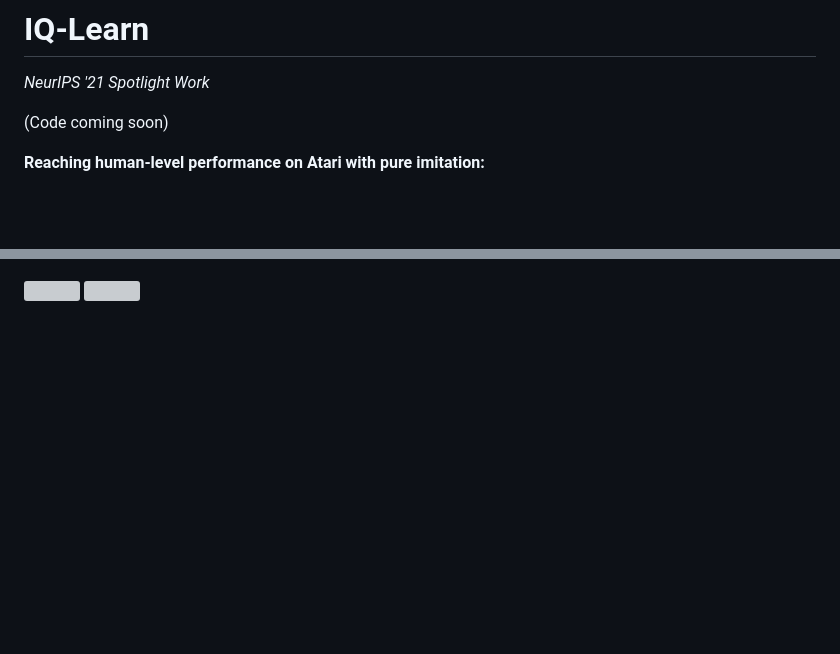
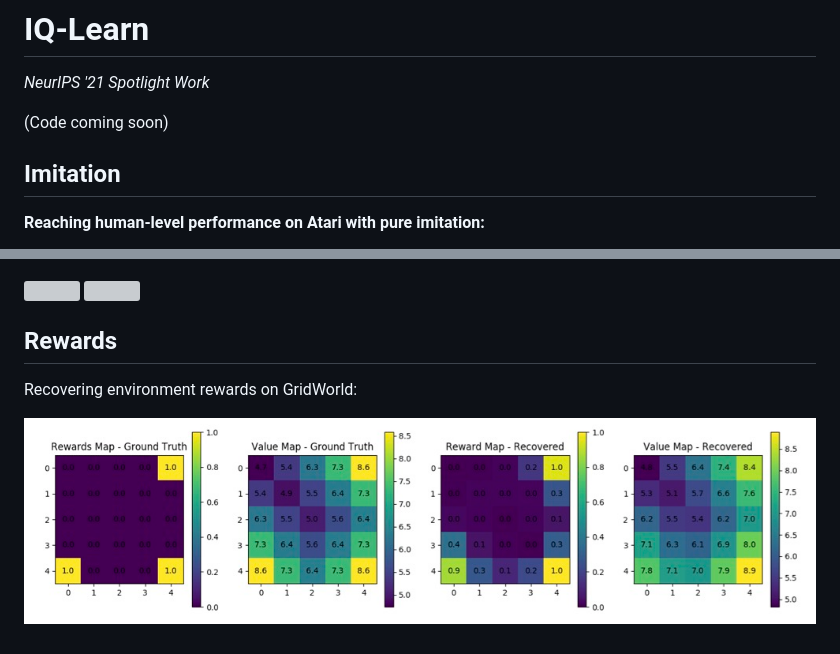
Before and after one commit to Div99/IQ-Learn, a Markdown page: README.md, 2 parts joined by grey strips. Drawn GitHub-style; pictures changed too: videos/grid.jpg (added); blank space fills up the shorter version; grey boxes are pictures that could not be loaded.

Commit message:
Added reward fig

```diff
--- a/README.md
+++ b/README.md
@@ -4,6 +4,7 @@
 (Code coming soon)
 
 
+## Imitation
 **Reaching human-level performance on Atari with pure imitation:**
 
 <p float="left">
@@ -14,3 +15,8 @@
 <img src="videos/space.gif" width="250">
 <img src="videos/qbert.gif" width="250">
 </p>
+
+## Rewards
+Recovering environment rewards on GridWorld:
+
+![Grid](videos/grid.jpg)
```
Also changed, not shown: 1 other file.
